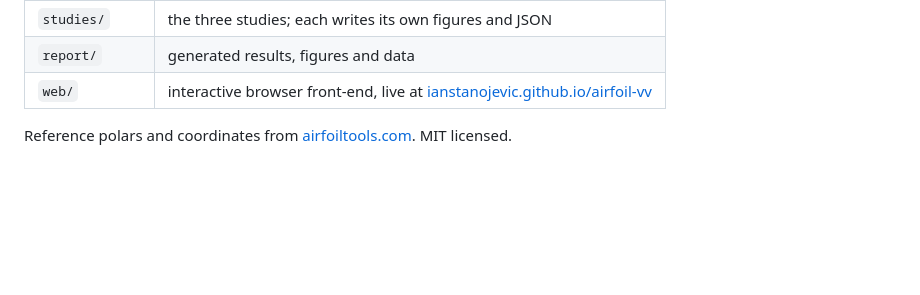
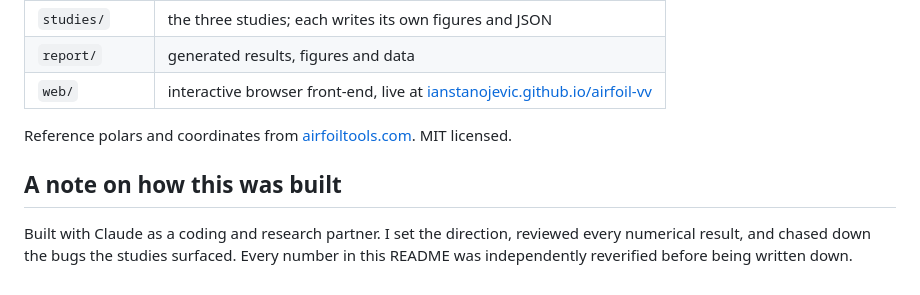
Before and after one commit to ianstanojevic/airfoil-vv, a Markdown page: README.md, the part around the change. GitHub-like rendering; blank space fills up the shorter version.

Commit message:
Disclose AI-assisted development in the README

```diff
--- a/README.md
+++ b/README.md
@@ -161,3 +161,10 @@ matters for the convergence behaviour.
 
 Reference polars and coordinates from
 [airfoiltools.com](http://airfoiltools.com/). MIT licensed.
+
+## A note on how this was built
+
+Built with Claude as a coding and research partner. I set the direction,
+reviewed every numerical result, and chased down the bugs the studies
+surfaced. Every number in this README was independently reverified before
+being written down.
```
